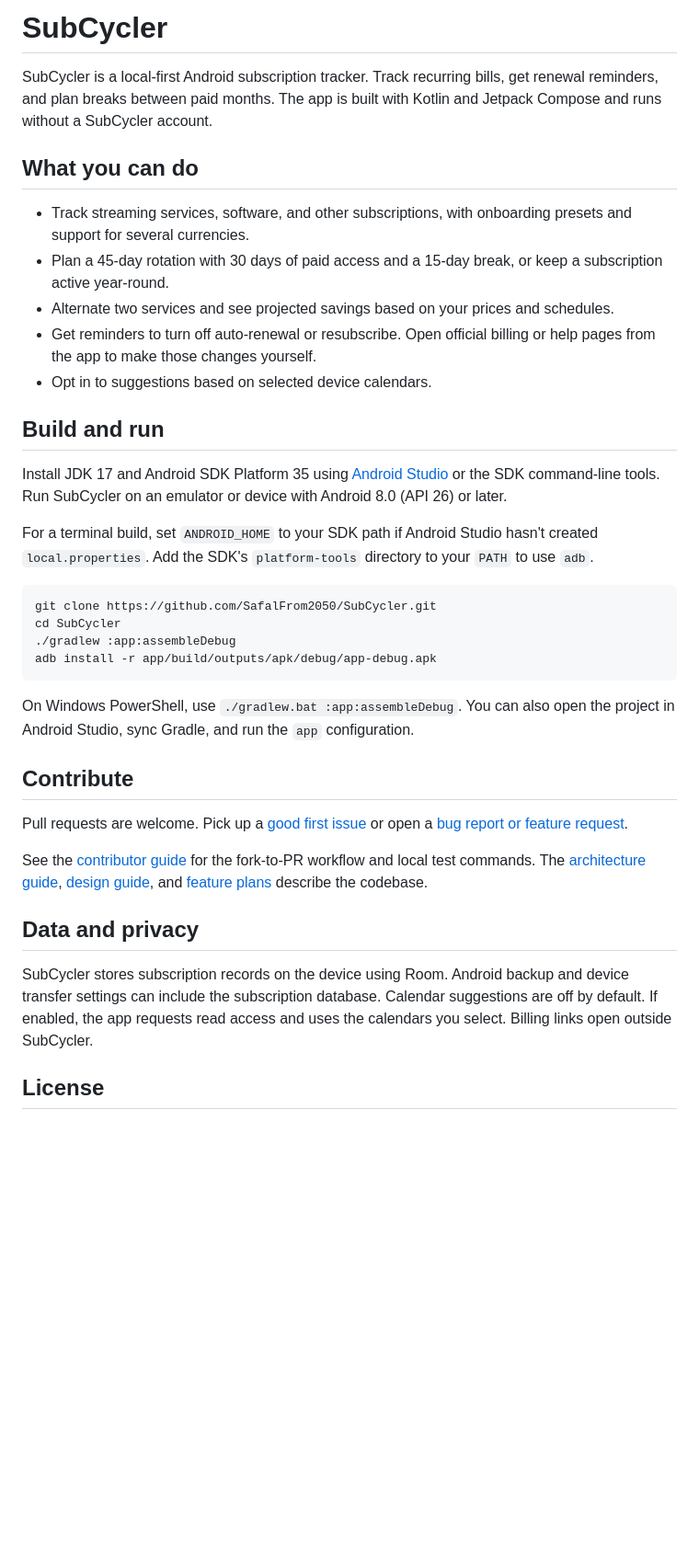
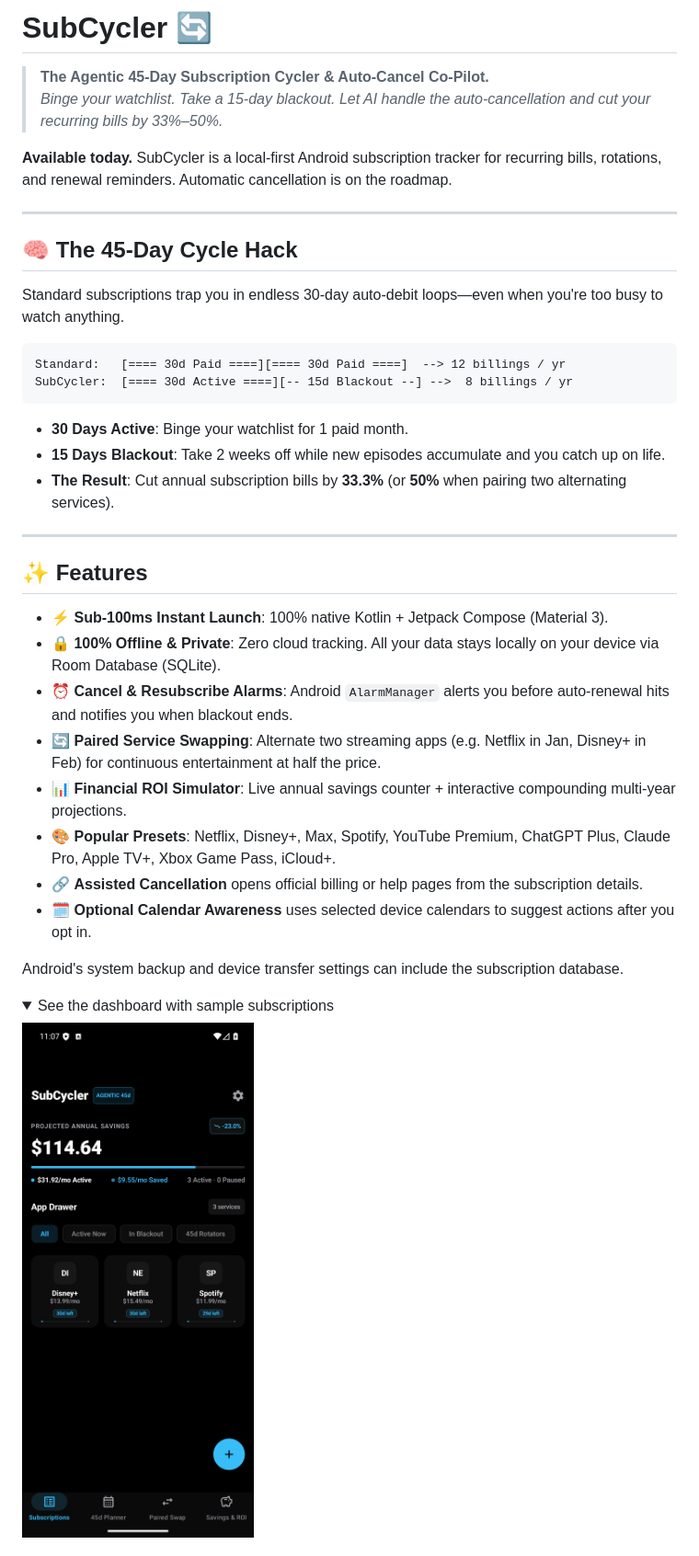
Before and after one commit to SafalFrom2050/SubCycler, a Markdown page: README.md, the part around one of its changes. Shown at 92% size. GitHub-like rendering; pictures changed too: docs/screenshots/dashboard.png (added); folded sections open; blank space fills up the shorter version.

Commit message:
Restore the original README and complete launch checks (#4)

````diff
--- a/README.md
+++ b/README.md
@@ -1,39 +1,42 @@
-# SubCycler
+# SubCycler 🔄
 
-SubCycler is a local-first Android subscription tracker. Track recurring bills, get renewal reminders, and plan breaks between paid months. The app is built with Kotlin and Jetpack Compose and runs without a SubCycler account.
+> **The Agentic 45-Day Subscription Cycler & Auto-Cancel Co-Pilot.**\
+> *Binge your watchlist. Take a 15-day blackout. Let AI handle the auto-cancellation and cut your recurring bills by 33%–50%.*
 
-## What you can do
+**Available today.** SubCycler is a local-first Android subscription tracker for recurring bills, rotations, and renewal reminders. Automatic cancellation is on the roadmap.
 
-- Track streaming services, software, and other subscriptions, with onboarding presets and support for several currencies.
-- Plan a 45-day rotation with 30 days of paid access and a 15-day break, or keep a subscription active year-round.
-- Alternate two services and see projected savings based on your prices and schedules.
-- Get reminders to turn off auto-renewal or resubscribe. Open official billing or help pages from the app to make those changes yourself.
-- Opt in to suggestions based on selected device calendars.
+---
 
-## Build and run
+## 🧠 The 45-Day Cycle Hack
 
-Install JDK 17 and Android SDK Platform 35 using [Android Studio](https://developer.android.com/studio) or the SDK command-line tools. Run SubCycler on an emulator or device with Android 8.0 (API 26) or later.
+Standard subscriptions trap you in endless 30-day auto-debit loops—even when you're too busy to watch anything.
 
-For a terminal build, set `ANDROID_HOME` to your SDK path if Android Studio hasn't created `local.properties`. Add the SDK's `platform-tools` directory to your `PATH` to use `adb`.
-
-```bash
-git clone https://github.com/SafalFrom2050/SubCycler.git
-cd SubCycler
-./gradlew :app:assembleDebug
-adb install -r app/build/outputs/apk/debug/app-debug.apk
+```
+Standard:   [==== 30d Paid ====][==== 30d Paid ====]  --> 12 billings / yr
+SubCycler:  [==== 30d Active ====][-- 15d Blackout --] -->  8 billings / yr
 ```
 
-On Windows PowerShell, use `./gradlew.bat :app:assembleDebug`. You can also open the project in Android Studio, sync Gradle, and run the `app` configuration.
+- **30 Days Active**: Binge your watchlist for 1 paid month.
+- **15 Days Blackout**: Take 2 weeks off while new episodes accumulate and you catch up on life.
+- **The Result**: Cut annual subscription bills by **33.3%** (or **50%** when pairing two alternating services).
 
-## Contribute
+---
 
-Pull requests are welcome. Pick up a [good first issue](https://github.com/SafalFrom2050/SubCycler/contribute) or open a [bug report or feature request](https://github.com/SafalFrom2050/SubCycler/issues/new/choose).
+## ✨ Features
 
-See the [contributor guide](CONTRIBUTING.md) for the fork-to-PR workflow and local test commands. The [architecture guide](ARCHITECTURE.md), [design guide](DESIGN.md), and [feature plans](PLANS.md) describe the codebase.
+- ⚡ **Sub-100ms Instant Launch**: 100% native Kotlin + Jetpack Compose (Material 3).
+- 🔒 **100% Offline & Private**: Zero cloud tracking. All your data stays locally on your device via Room Database (SQLite).
+- ⏰ **Cancel & Resubscribe Alarms**: Android `AlarmManager` alerts you before auto-renewal hits and notifies you when blackout ends.
+- 🔄 **Paired Service Swapping**: Alternate two streaming apps (e.g. Netflix in Jan, Disney+ in Feb) for continuous entertainment at half the price.
+- 📊 **Financial ROI Simulator**: Live annual savings counter + interactive compounding multi-year projections.
+- 🎨 **Popular Presets**: Netflix, Disney+, Max, Spotify, YouTube Premium, ChatGPT Plus, Claude Pro, Apple TV+, Xbox Game Pass, iCloud+.
+- 🔗 **Assisted Cancellation** opens official billing or help pages from the subscription details.
+- 🗓️ **Optional Calendar Awareness** uses selected device calendars to suggest actions after you opt in.
 
-## Data and privacy
+Android's system backup and device transfer settings can include the subscription database.
 
-SubCycler stores subscription records on the device using Room. Android backup and device transfer settings can include the subscription database. Calendar suggestions are off by default. If enabled, the app requests read access and uses the calendars you select. Billing links open outside SubCycler.
+<details>
+<summary>See the dashboard with sample subscriptions</summary>
 
-## License
+<img src="docs/screenshots/dashboard.png" alt="SubCycler dashboard showing projected savings and three sample subscriptions" width="300">
 
````
Also changed, not shown: other parts of README.md (+127 -1 lines), CONTRIBUTING.md (+4 -4 lines), 3 other files.
